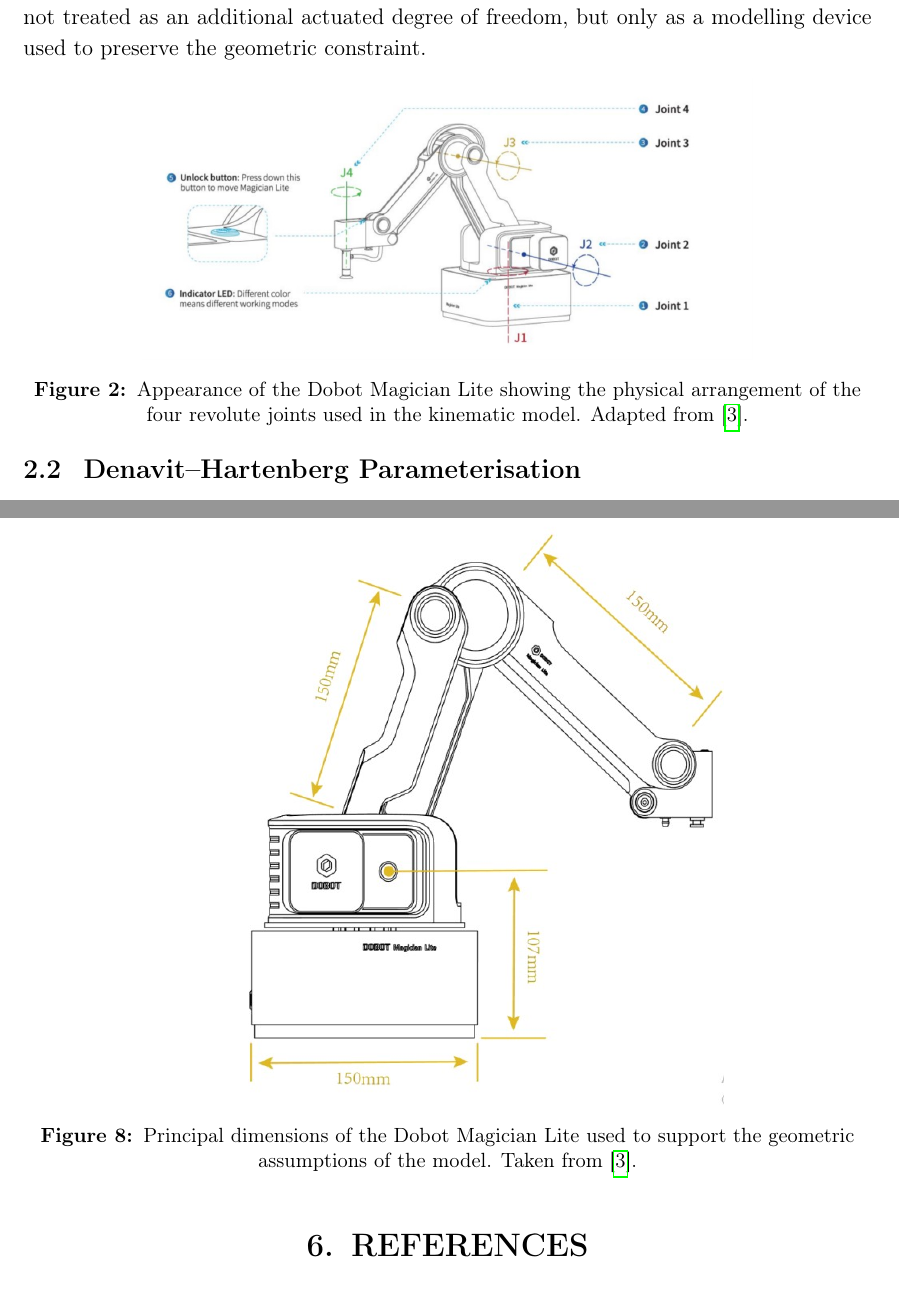
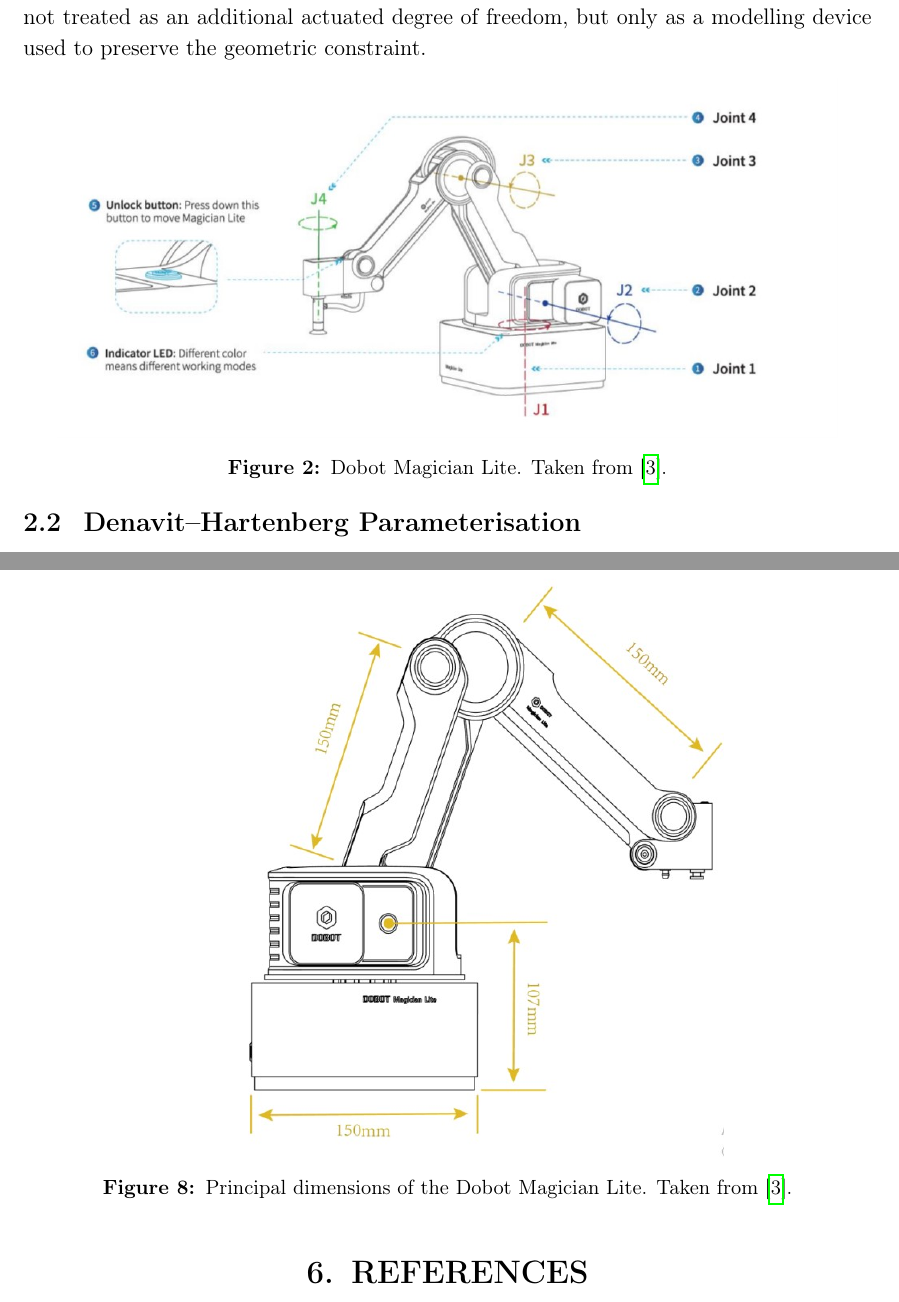
Before and after one commit to oxo42/ABDN-Kinematics-Project, a LaTeX document (report/report.tex): two parts of pages 2 and 10 of 10, joined at a grey line, cut so that both start at the same text. Compiled offline with pdfLaTeX.

Commit message:
Update captions

```diff
--- a/report/report.tex
+++ b/report/report.tex
@@ -119,8 +119,8 @@
 \begin{figure}[htbp]
     \centering
     \vspace{-0.15cm}
-    \includegraphics[width=0.72\textwidth]{figures/appearance_magician_lite.jpg}
-    \caption{Appearance of the Dobot Magician Lite showing the physical arrangement of the four revolute joints used in the kinematic model. Adapted from \cite{dobotManual}.}
+    \includegraphics[width=0.92\textwidth]{figures/appearance_magician_lite.jpg}
+    \caption{Dobot Magician Lite. Taken from \cite{dobotManual}.}
     \vspace{-0.45cm}
 \end{figure}
 \vspace{-0.25cm}
@@ -508,7 +509,7 @@
 \begin{figure}[H]
     \centering
     \includegraphics[width=0.65\textwidth]{figures/principal_dimensions.jpg}
-    \caption{Principal dimensions of the Dobot Magician Lite used to support the geometric assumptions of the model. Taken from \cite{dobotManual}.}
+    \caption{Principal dimensions of the Dobot Magician Lite. Taken from \cite{dobotManual}.}
 \end{figure}
 
 \bibliographystyle{plain}
```
Also changed, not shown: report/report.pdf, report/report.tex (7 more changed lines).
